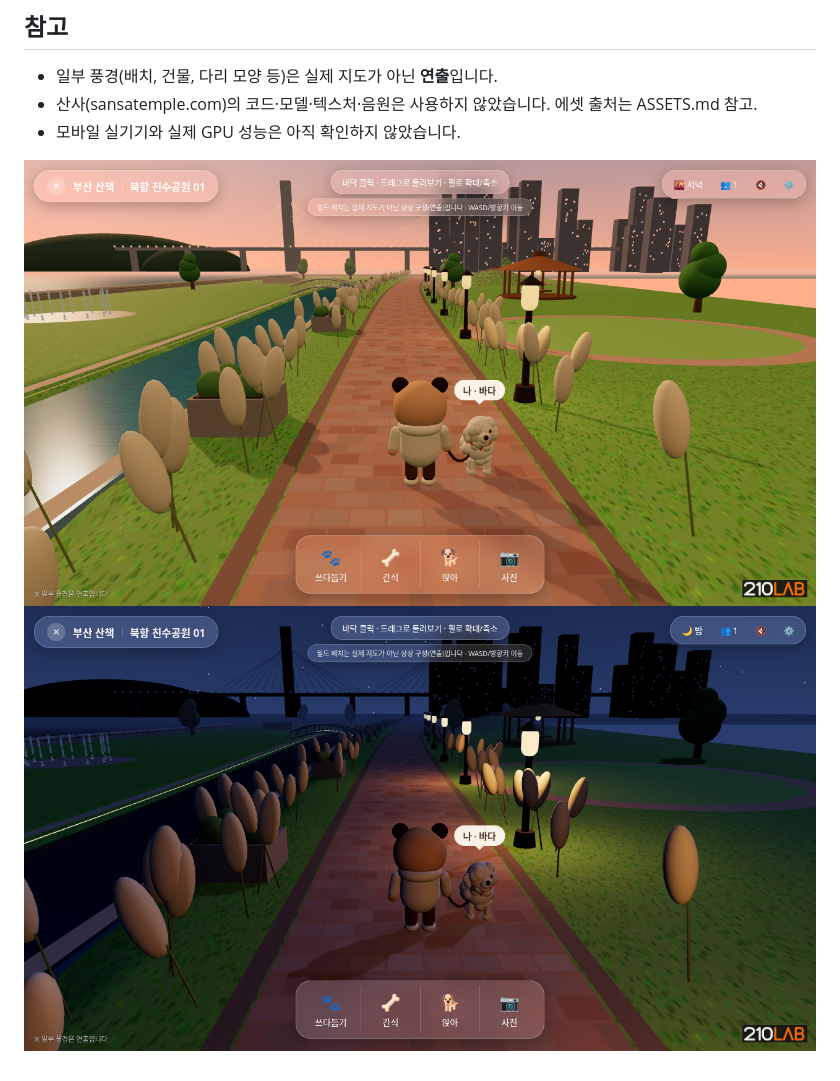
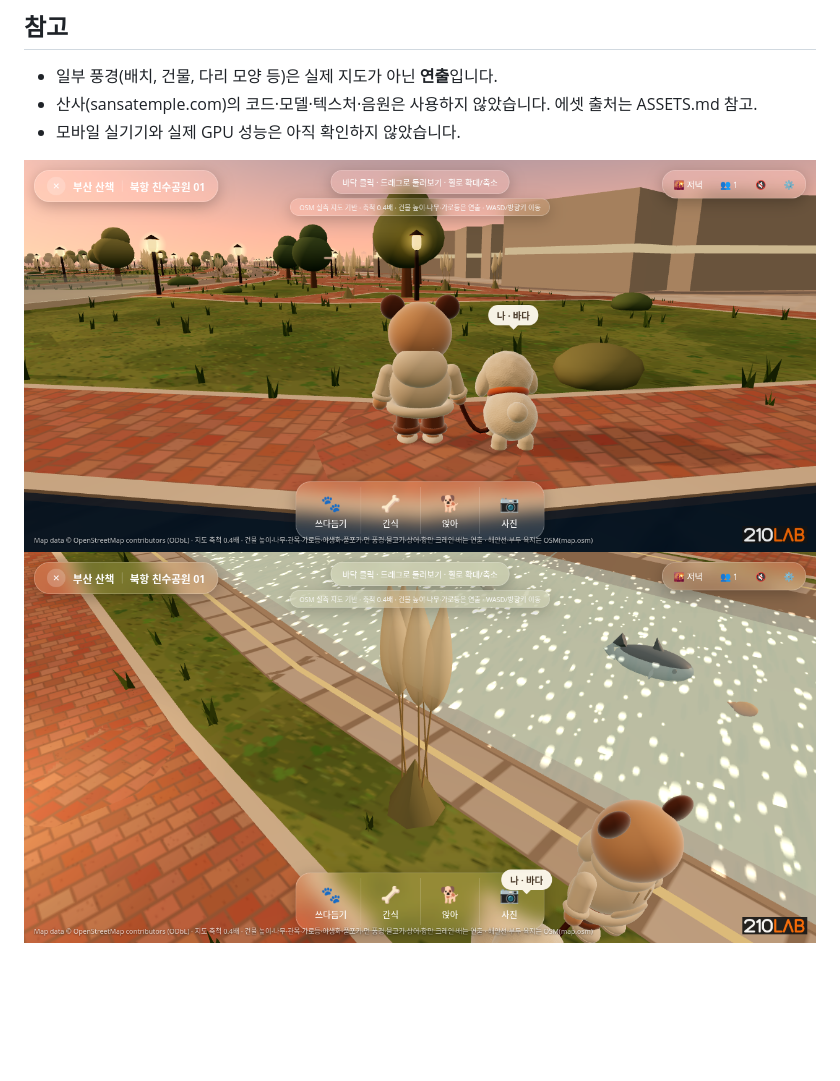
Before and after one commit to hun0823/busan-walk, a Markdown page: README.md, the part around the change. GitHub-like rendering; pictures changed too: docs/shot-dusk.png, docs/shot-night.png (deleted), docs/shot-shark.png (added); blank space fills up the shorter version.

```diff
--- a/README.md
+++ b/README.md
@@ -17,4 +17,4 @@ python3 -m http.server 8080
 - 모바일 실기기와 실제 GPU 성능은 아직 확인하지 않았습니다.
 
 ![저녁](docs/shot-dusk.png)
-![밤](docs/shot-night.png)
+![수로의 상어·물고기](docs/shot-shark.png)
```
Also changed, not shown: ASSETS.md (+18 -2 lines), 6 other files.
